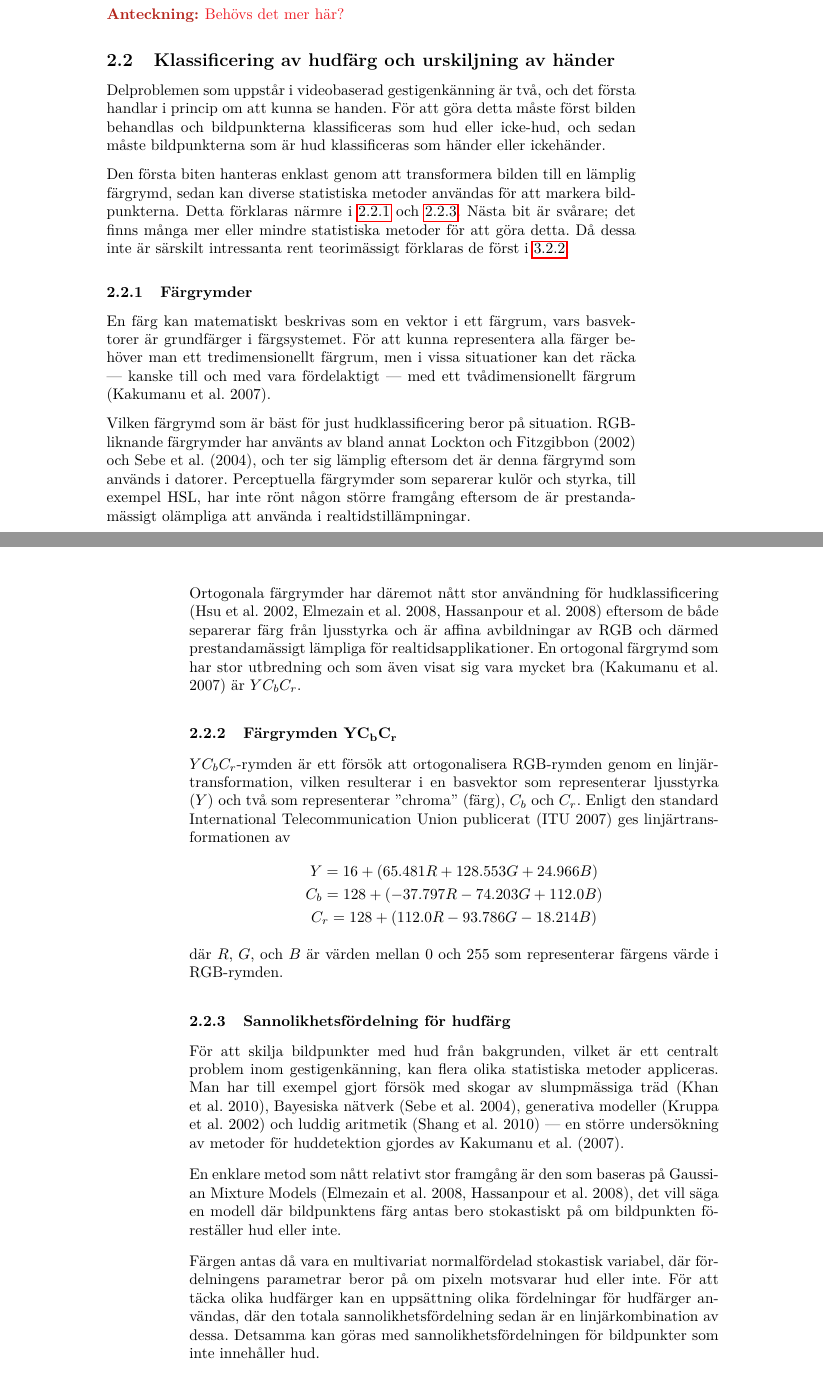
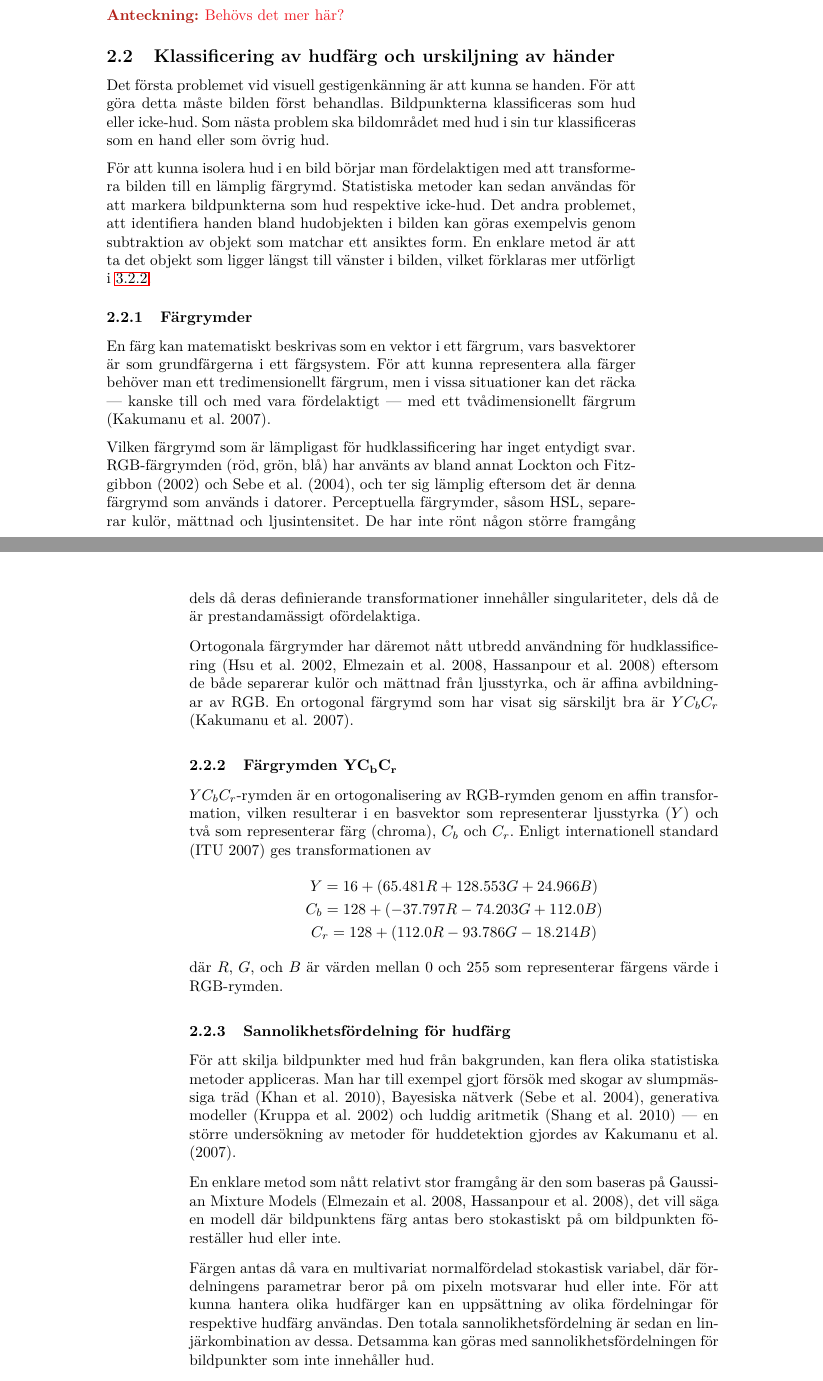
Before and after one commit to urdh/bsc-thesis, a LaTeX paper (rapport_MVEX01-11-05.tex, which reads kapitel/hudklassificering.tex): two parts of pages 13 and 14 of 42, joined at a grey line, cut so that both start at the same text. Compiled offline with pdfLaTeX; a LaTeX package or settings file that is missing is left out.

Commit message:
korr av färgrymder samt inledning på hudfördelning

```diff
--- a/kapitel/hudklassificering.tex
+++ b/kapitel/hudklassificering.tex
@@ -2,52 +2,51 @@
 \begin{document}
 
 \subsection{Klassificering av hudfärg och urskiljning av händer}\label{sec:hudklassificering}
+Det första problemet vid visuell gestigenkänning är att kunna se handen.
+För att göra detta
+måste bilden först behandlas. Bildpunkterna klassificeras som hud eller
+icke-hud. Som nästa problem ska bildområdet med hud i sin tur klassificeras som
+en hand eller som övrig hud.
 
-Delproblemen som uppstår i videobaserad gestigenkänning är två, och
-det första handlar i princip om att kunna se handen. För att göra detta
-måste först bilden behandlas och bildpunkterna klassificeras som hud eller
-icke-hud, och sedan måste bildpunkterna som är hud klassificeras som händer
-eller ickehänder.
-
-Den första biten hanteras enklast genom att transformera bilden till en
-lämplig färgrymd, sedan kan diverse statistiska metoder användas för att
-markera bildpunkterna. Detta förklaras närmre i \ref{sec:klassificering:fargrymder}
-och \ref{sec:klassificering:hud}. Nästa bit är svårare; det finns många
-mer eller mindre statistiska metoder för att göra detta. Då dessa inte är
-särskilt intressanta rent teorimässigt förklaras de först i
-\ref{sec:metod_hud:urskiljning}.
+För att kunna isolera hud i en bild börjar man fördelaktigen med
+att transformera bilden till en
+lämplig färgrymd. Statistiska metoder kan sedan användas för att
+markera bildpunkterna som hud respektive icke-hud.
+Det andra problemet, att identifiera handen bland hudobjekten i bilden kan göras
+exempelvis genom subtraktion av objekt som matchar ett ansiktes form. En enklare
+metod är att ta det objekt som ligger längst till vänster i bilden, vilket
+förklaras mer utförligt i \ref{sec:metod_hud:urskiljning}.
 
 \subsubsection{Färgrymder}\label{sec:klassificering:fargrymder}
-
 En färg kan matematiskt beskrivas som en vektor i ett färgrum, vars
-basvektorer är grundfärger i färgsystemet. För att kunna representera alla färger
+basvektorer är som grundfärgerna i ett färgsystem.
+För att kunna representera alla färger
 behöver man ett tredimensionellt färgrum, men i vissa situationer kan
 det räcka --- kanske till och med vara fördelaktigt --- med ett
 tvådimensionellt färgrum \cite{Kakumanu07}.
 
-Vilken färgrymd som är bäst för just hudklassificering beror på
-situation. RGB-liknande färgrymder har använts av bland annat
+Vilken färgrymd som är lämpligast för hudklassificering har inget
+entydigt svar.
+RGB-färgrymden (röd, grön, blå) har använts av bland annat
 \citeasnoun{Lockton02} och \citeasnoun{Sebe04}, och ter sig lämplig
 eftersom det är denna färgrymd som används i datorer. Perceptuella
-färgrymder som separerar kulör och styrka, till exempel HSL, har inte
-rönt någon större framgång eftersom de är prestandamässigt olämpliga
-att använda i realtidstillämpningar.
+färgrymder, såsom HSL, separerar kulör, mättnad och ljusintensitet.
+De har inte rönt någon större framgång dels då deras definierande
+transformationer innehåller singulariteter, dels då de är
+prestandamässigt ofördelaktiga.
 
-Ortogonala färgrymder har däremot nått stor användning för
+Ortogonala färgrymder har däremot nått utbredd användning för
 hudklassificering \cite{Hsu02,Elmezain08,Hassanpour08} eftersom de
-både separerar färg från ljusstyrka och är affina avbildningar av
-RGB och därmed prestandamässigt lämpliga för realtidsapplikationer.
-En ortogonal färgrymd som har stor utbredning och som även visat
-sig vara mycket bra \cite{Kakumanu07} är $YC_bC_r$.
+både separerar kulör och mättnad från ljusstyrka, och är affina avbildningar av
+RGB.
+En ortogonal färgrymd som har visat sig särskiljt bra är $YC_bC_r$ \cite{Kakumanu07}.
 
 \subsubsection[Färgrymden $\mathrm{YC_bC_r}$]{Färgrymden $\mathbf{YC_bC_r}$}
-
-$YC_bC_r$-rymden är ett försök att ortogonalisera RGB-rymden genom en
-linjärtransformation, vilken resulterar i en basvektor som
-representerar ljusstyrka ($Y$) och två som representerar ''chroma''
-(färg), $C_b$ och $C_r$. Enligt den standard International
-Telecommunication Union publicerat \cite{ITU-BT601} ges
-linjärtransformationen av
+$YC_bC_r$-rymden är en ortogonalisering av RGB-rymden genom en
+affin transformation, vilken resulterar i en basvektor som
+representerar ljusstyrka ($Y$) och två som representerar färg (chroma), $C_b$ och $C_r$. Enligt
+internationell standard \cite{ITU-BT601} ges
+transformationen av
 \begin{equation*}
   \label{eq:farg:ycbcr}
   \begin{gathered}
@@ -61,9 +60,8 @@ färgens värde i RGB-rymden.
 
 \subsubsection{Sannolikhetsfördelning för hudfärg}\label{sec:klassificering:hud}
 
-För att skilja bildpunkter med hud från bakgrunden, vilket är ett
-centralt problem inom gestigenkänning, kan flera olika statistiska
-metoder
+För att skilja bildpunkter med hud från bakgrunden,
+kan flera olika statistiska metoder
 appliceras. Man har till exempel gjort försök med skogar av
 slumpmässiga träd
 \cite{Khan10}, Bayesiska nätverk \cite{Sebe04}, generativa modeller
@@ -78,10 +76,10 @@ bildpunkten föreställer hud eller inte.
 
 Färgen antas då vara en multivariat normalfördelad
 stokastisk variabel, där fördelningens parametrar beror på om
-pixeln motsvarar hud eller inte. För att täcka olika hudfärger kan en
-uppsättning olika
-fördelningar för hudfärger användas, där den totala
-sannolikhetsfördelning sedan är en linjärkombination av dessa. Detsamma
+pixeln motsvarar hud eller inte. För att kunna hantera olika hudfärger kan en
+uppsättning av olika
+fördelningar för respektive hudfärg användas. Den totala
+sannolikhetsfördelning är sedan en linjärkombination av dessa. Detsamma
 kan göras med sannolikhetsfördelningen för bildpunkter som inte
 innehåller hud.
 
```
